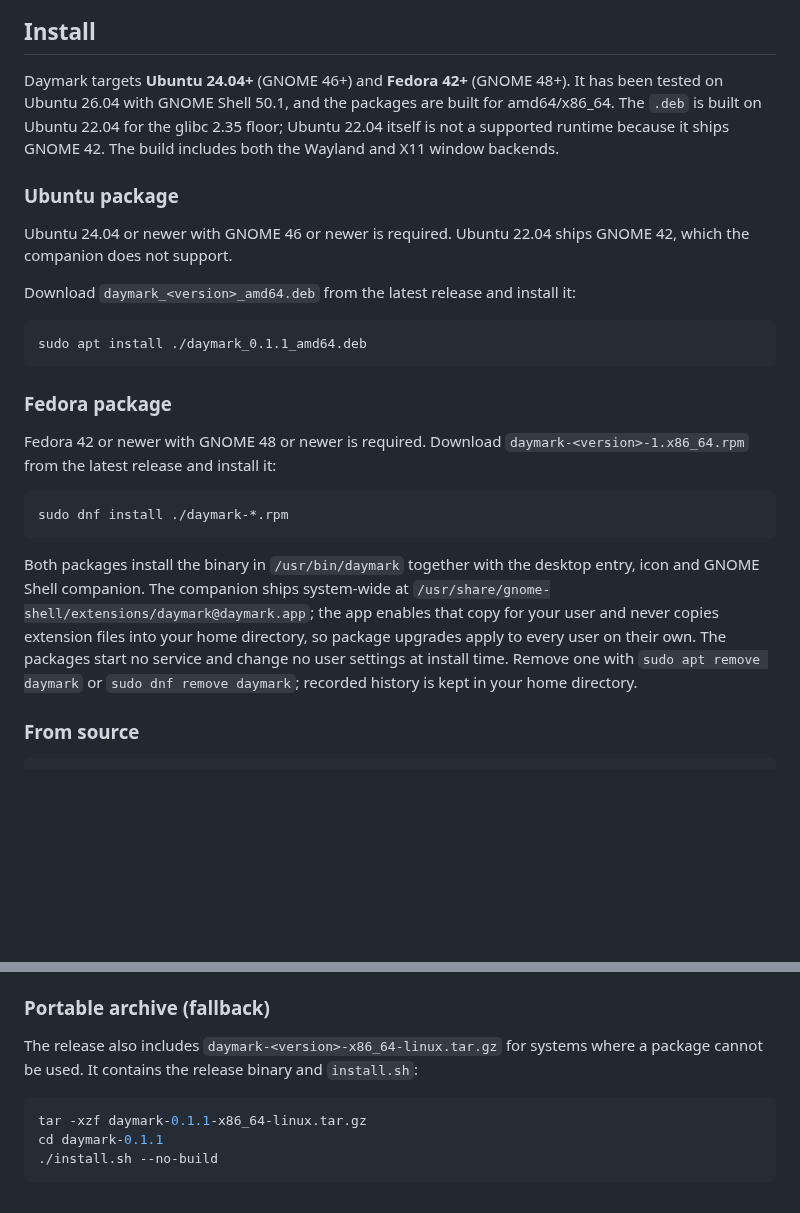
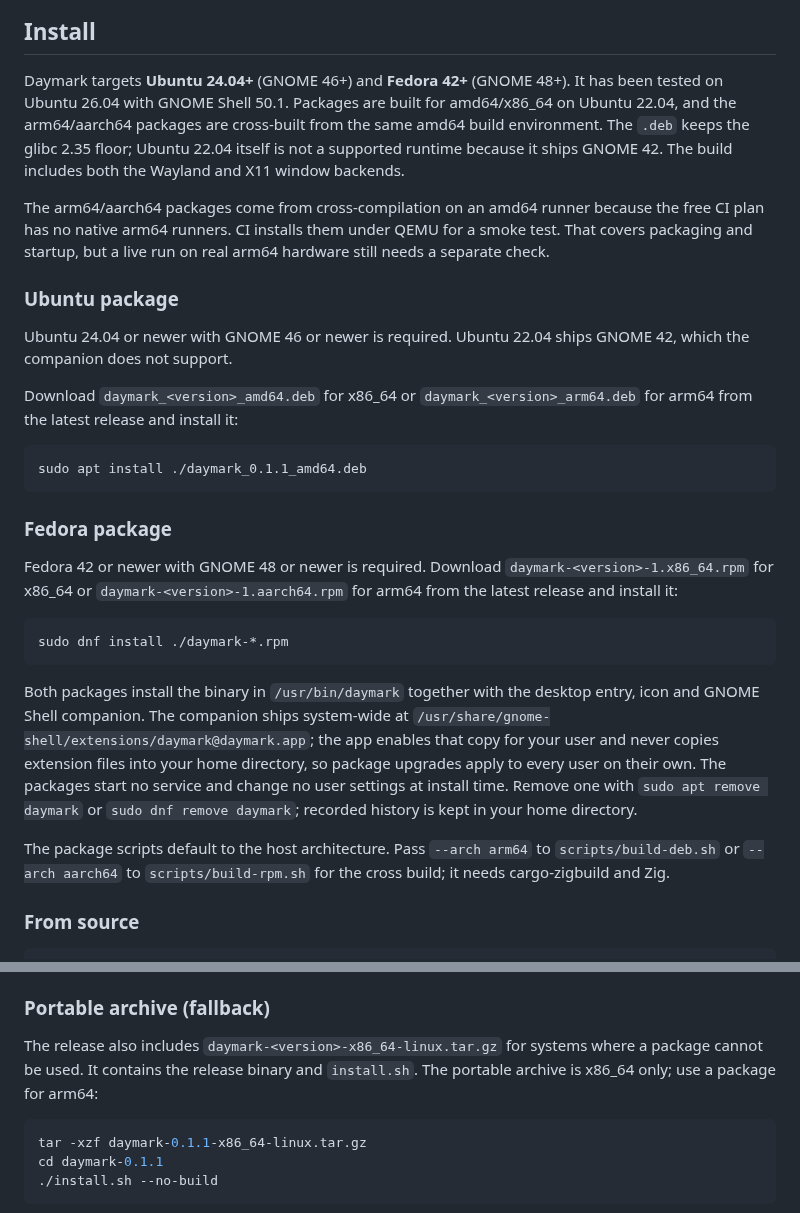
Before and after one commit to 101xAnshu/daymark, a Markdown page: README.md, 2 parts joined by grey strips. Drawn GitHub-style; blank space fills up the shorter version.

````diff
--- a/README.md
+++ b/README.md
@@ -74,17 +74,24 @@ the process, including after you close it to the background. That costs about
 ## Install
 
 Daymark targets **Ubuntu 24.04+** (GNOME 46+) and **Fedora 42+** (GNOME 48+).
-It has been tested on Ubuntu 26.04 with GNOME Shell 50.1, and the packages are
-built for amd64/x86_64. The `.deb` is built on Ubuntu 22.04 for the glibc 2.35
-floor; Ubuntu 22.04 itself is not a supported runtime because it ships GNOME 42.
-The build includes both the Wayland and X11 window backends.
+It has been tested on Ubuntu 26.04 with GNOME Shell 50.1. Packages are built
+for amd64/x86_64 on Ubuntu 22.04, and the arm64/aarch64 packages are
+cross-built from the same amd64 build environment. The `.deb` keeps the
+glibc 2.35 floor; Ubuntu 22.04 itself is not a supported runtime because it
+ships GNOME 42. The build includes both the Wayland and X11 window backends.
+
+The arm64/aarch64 packages come from cross-compilation on an amd64 runner
+because the free CI plan has no native arm64 runners. CI installs them under
+QEMU for a smoke test. That covers packaging and startup, but a live run on
+real arm64 hardware still needs a separate check.
 
 ### Ubuntu package
 
 Ubuntu 24.04 or newer with GNOME 46 or newer is required. Ubuntu 22.04 ships
 GNOME 42, which the companion does not support.
 
-Download `daymark_<version>_amd64.deb` from the latest release and install it:
+Download `daymark_<version>_amd64.deb` for x86_64 or
+`daymark_<version>_arm64.deb` for arm64 from the latest release and install it:
 
 ```bash
 sudo apt install ./daymark_0.1.1_amd64.deb
@@ -93,7 +100,9 @@ sudo apt install ./daymark_0.1.1_amd64.deb
 ### Fedora package
 
 Fedora 42 or newer with GNOME 48 or newer is required. Download
-`daymark-<version>-1.x86_64.rpm` from the latest release and install it:
+`daymark-<version>-1.x86_64.rpm` for x86_64 or
+`daymark-<version>-1.aarch64.rpm` for arm64 from the latest release and
+install it:
 
 ```bash
 sudo dnf install ./daymark-*.rpm
@@ -107,6 +116,10 @@ your home directory, so package upgrades apply to every user on their own.
 The packages start no service and change no user settings at install time.
 Remove one with `sudo apt remove daymark` or `sudo dnf remove daymark`;
 recorded history is kept in your home directory.
+
+The package scripts default to the host architecture. Pass `--arch arm64` to
+`scripts/build-deb.sh` or `--arch aarch64` to `scripts/build-rpm.sh` for the
+cross build; it needs cargo-zigbuild and Zig.
 
 ### From source
 
@@ -127,7 +140,7 @@ unless you pass `--no-build`.
 
 The release also includes `daymark-<version>-x86_64-linux.tar.gz` for systems
 where a package cannot be used. It contains the release binary and
-`install.sh`:
+`install.sh`. The portable archive is x86_64 only; use a package for arm64:
 
 ```bash
 tar -xzf daymark-0.1.1-x86_64-linux.tar.gz
````
Also changed, not shown: docs/product-gaps-and-roadmap.md (+19 -3 lines).
